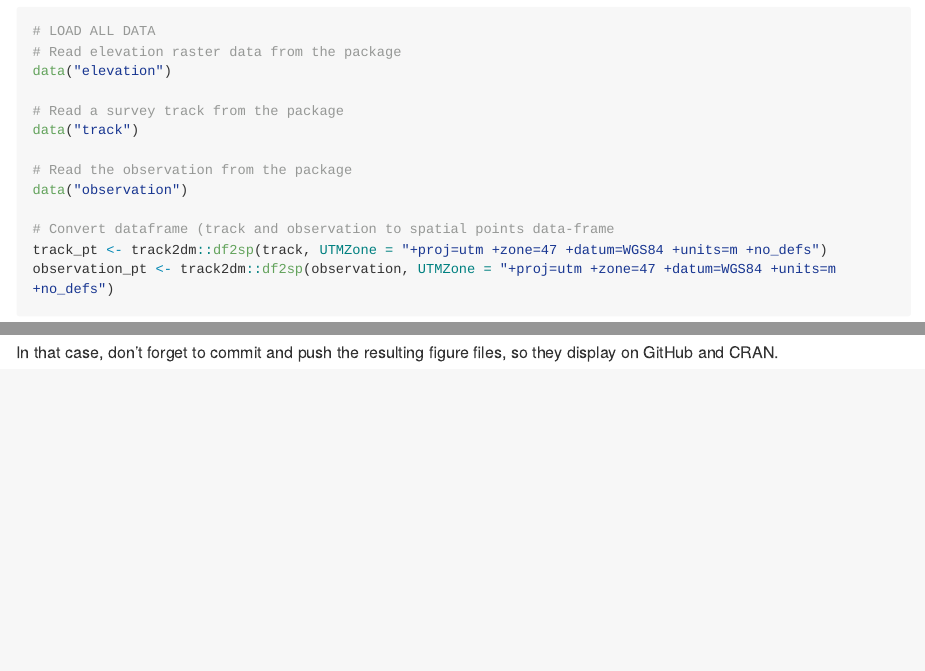
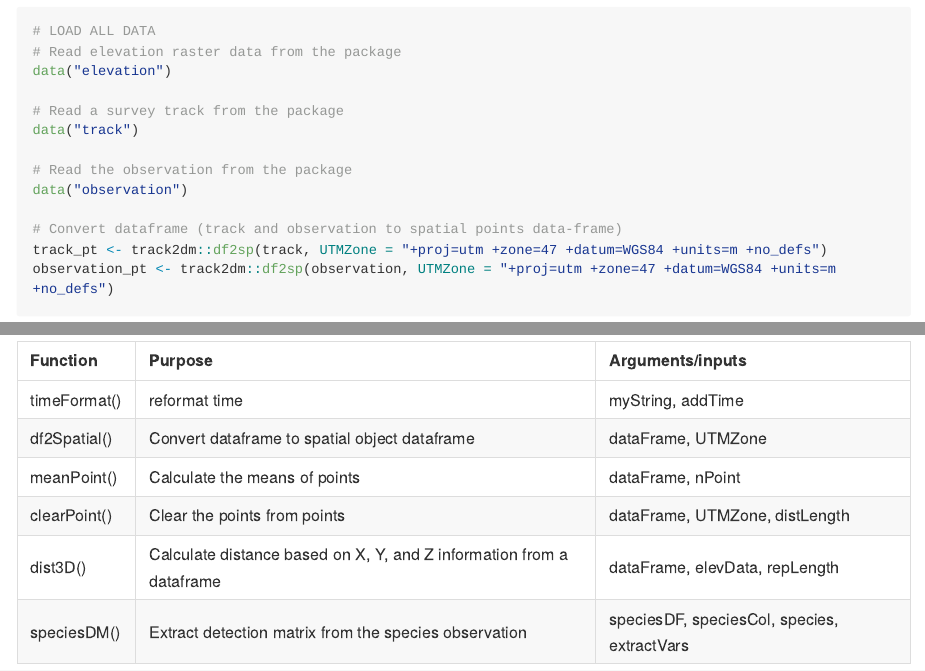
Before and after one commit to ilubis85/track2dm, an R Markdown document (README.Rmd): the page in a window 1100 px wide, from 560 px down, and a second part further down, joined at a grey line. The pictures show the output file README.md that the author committed with the source, drawn offline in the style of GitHub; long lines of code are wrapped.

Commit message:
Add table contain of functions

````diff
--- a/README.Rmd
+++ b/README.Rmd
@@ -1,5 +1,6 @@
 ---
 output: github_document
+always_allow_html: true
 ---
 
 <!-- README.md is generated from README.Rmd. Please edit that file -->
@@ -66,4 +67,3 @@ tm_shape(elevation) +
   tm_shape(observation_pt) + tm_dots(col = "red", shape=16, size=0.6)
 ```
 
-In that case, don't forget to commit and push the resulting figure files, so they display on GitHub and CRAN.
@@ -69,0 +72,28 @@ In that case, don't forget to commit and push the resulting figure files, so the
+```{r echo=FALSE}
+functions <- c("timeFormat()", "df2Spatial()", "meanPoint()", "clearPoint()","dist3D()", "speciesDM()")
+
+purposes <- c("reformat time",
+              "Convert dataframe to spatial object dataframe",
+              "Calculate the means of points",
+              "Clear the points from points",
+              "Calculate distance based on X, Y, and Z information from a dataframe",
+              "Extract detection matrix from the species observation")
+
+arguments <- c("myString, addTime",
+               "dataFrame, UTMZone",
+               "dataFrame, nPoint",
+               "dataFrame, UTMZone, distLength",
+               "dataFrame, elevData, repLength",
+               "speciesDF, speciesCol, species, extractVars")
+
+r_functions <- data.frame(functions, purposes, arguments)
+colnames(r_functions) <- c("Function", "Purpose", "Arguments/inputs")
+```
+
+```{r tab1, echo=FALSE}
+library(knitr)
+library(kableExtra)
+r_functions %>%
+  kbl() %>%
+  kable_styling()
+```
````
Also changed, not shown: README.md, README.Rmd (6 more changed lines).
